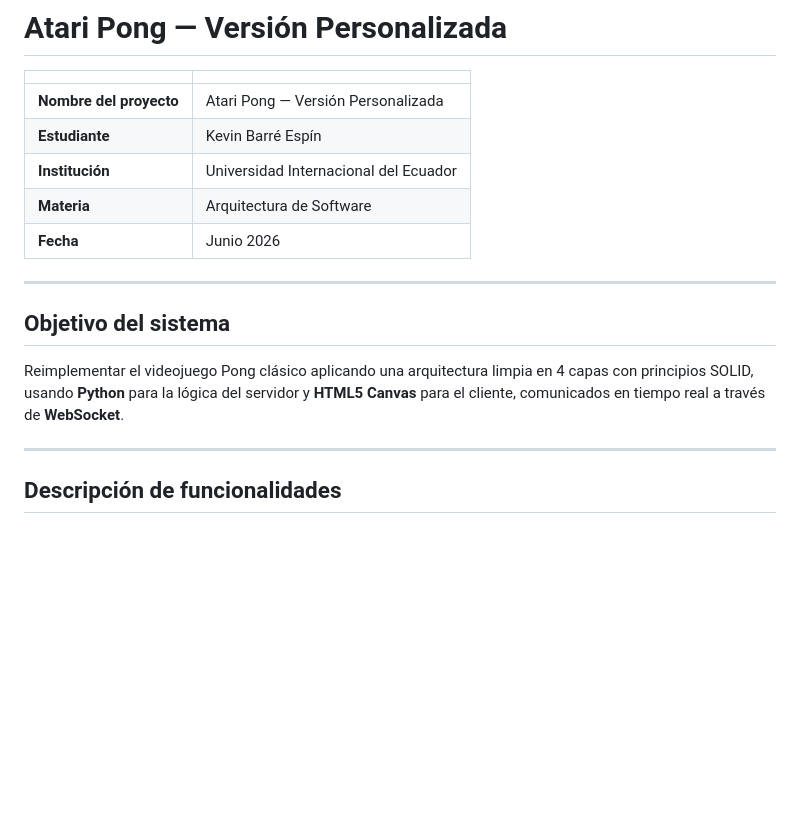
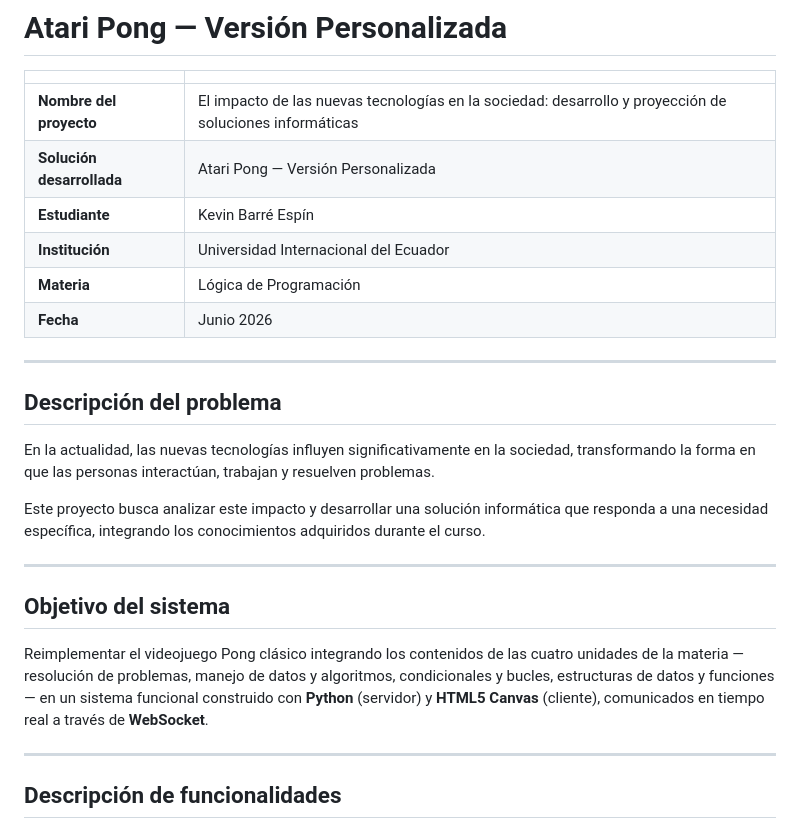
Before and after one commit to Kevin-Barre/atari-pong, a Markdown page: README.md, the part around the change. Rendered like a GitHub page; blank space fills up the shorter version.

Commit message:
docs: update README with official project name, subject and problem description

```diff
--- a/README.md
+++ b/README.md
@@ -2,17 +2,26 @@
 
 | | |
 |---|---|
-| **Nombre del proyecto** | Atari Pong — Versión Personalizada |
+| **Nombre del proyecto** | El impacto de las nuevas tecnologías en la sociedad: desarrollo y proyección de soluciones informáticas |
+| **Solución desarrollada** | Atari Pong — Versión Personalizada |
 | **Estudiante** | Kevin Barré Espín |
 | **Institución** | Universidad Internacional del Ecuador |
-| **Materia** | Arquitectura de Software |
+| **Materia** | Lógica de Programación |
 | **Fecha** | Junio 2026 |
+
+---
+
+## Descripción del problema
+
+En la actualidad, las nuevas tecnologías influyen significativamente en la sociedad, transformando la forma en que las personas interactúan, trabajan y resuelven problemas.
+
+Este proyecto busca analizar este impacto y desarrollar una solución informática que responda a una necesidad específica, integrando los conocimientos adquiridos durante el curso.
 
 ---
 
 ## Objetivo del sistema
 
-Reimplementar el videojuego Pong clásico aplicando una arquitectura limpia en 4 capas con principios SOLID, usando **Python** para la lógica del servidor y **HTML5 Canvas** para el cliente, comunicados en tiempo real a través de **WebSocket**.
+Reimplementar el videojuego Pong clásico integrando los contenidos de las cuatro unidades de la materia — resolución de problemas, manejo de datos y algoritmos, condicionales y bucles, estructuras de datos y funciones — en un sistema funcional construido con **Python** (servidor) y **HTML5 Canvas** (cliente), comunicados en tiempo real a través de **WebSocket**.
 
 ---
 
```
